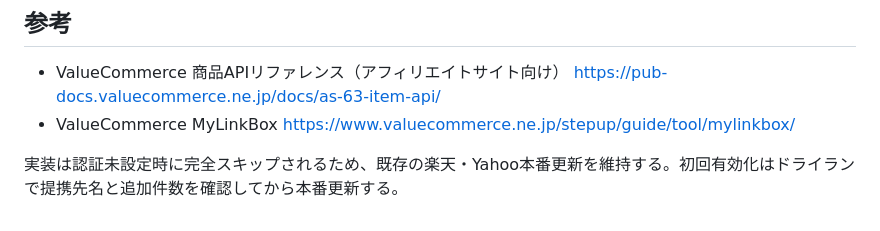
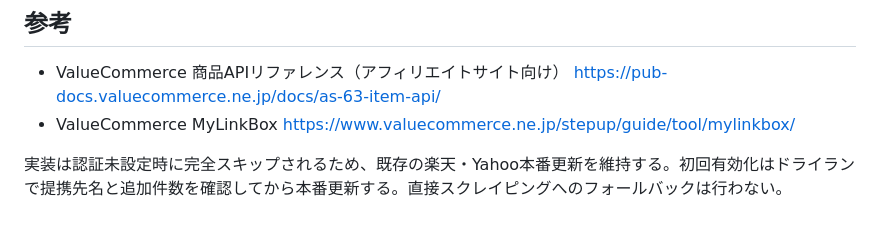
Before and after one commit to no1-site/kyou-no-uriidashi, a Markdown page: docs/valuecommerce-integration.md, the part around the change. Rendered like a GitHub page.

Commit message:
Forbid scraping fallback

```diff
--- a/docs/valuecommerce-integration.md
+++ b/docs/valuecommerce-integration.md
@@ -49,4 +49,4 @@ ECコードはカンマ区切りで明示し、許可リスト外の広告主は
 - ValueCommerce MyLinkBox
   https://www.valuecommerce.ne.jp/stepup/guide/tool/mylinkbox/
 
-実装は認証未設定時に完全スキップされるため、既存の楽天・Yahoo本番更新を維持する。初回有効化はドライランで提携先名と追加件数を確認してから本番更新する。
+実装は認証未設定時に完全スキップされるため、既存の楽天・Yahoo本番更新を維持する。初回有効化はドライランで提携先名と追加件数を確認してから本番更新する。直接スクレイピングへのフォールバックは行わない。
```
